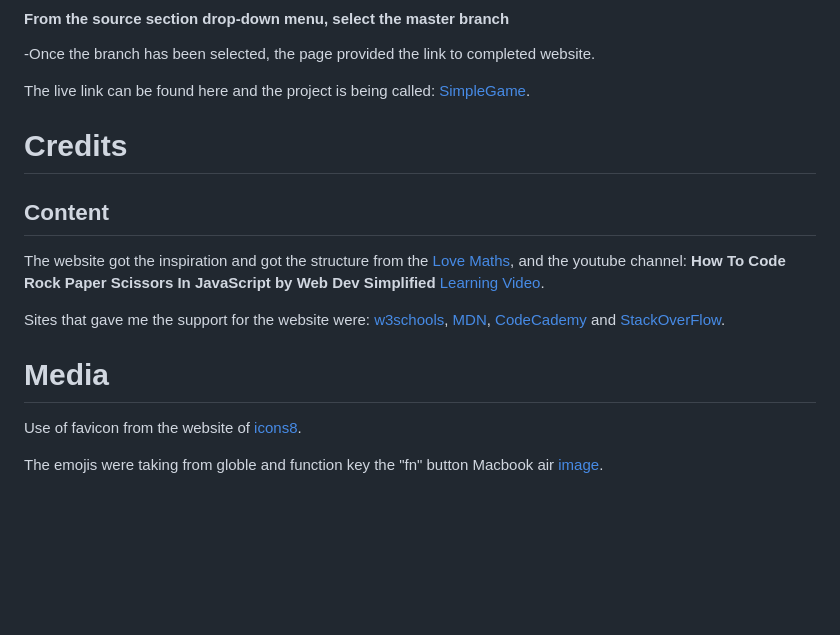
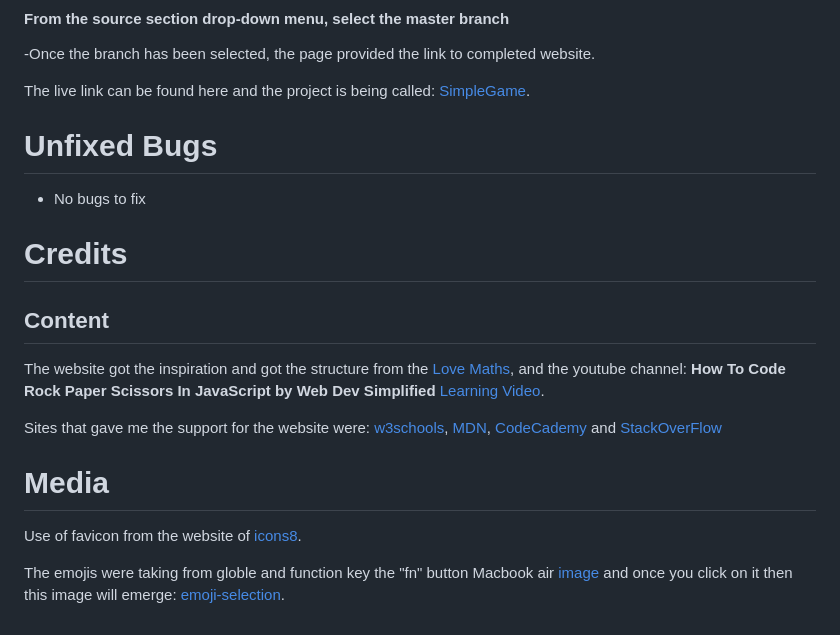
Before and after one commit to GustavFluur/PP2_Simple-Game, a Markdown page: README.md, the part around the change. Rendered like a GitHub page; blank space fills up the shorter version.

Commit message:
Wraping up the readme file

```diff
--- a/README.md
+++ b/README.md
@@ -116,18 +116,20 @@ font-size: 1.5rem;
 
 The live link can be found here and the project is being called: [SimpleGame](https://github.com/GustavFluur/PP2_Simple-Game).
 
+# Unfixed Bugs
+- No bugs to fix
+
+
  # Credits
-
 ## Content
 The website got the inspiration and got the structure from the [Love Maths](https://8000-gustavfluur-lovemaths-c9f3u8arlvx.ws-eu38.gitpod.io/), and the youtube channel: **How To Code Rock Paper Scissors In JavaScript by Web Dev Simplified** [Learning Video](https://www.youtube.com/watch?v=1yS-JV4fWqY).
 
 Sites that gave me the support for the website were:
 [w3schools](https://www.w3schools.com/),
-[MDN](https://developer.mozilla.org/en-US/), [CodeCademy](https://www.codecademy.com/) and [StackOverFlow](https://stackoverflow.com/).
-
+[MDN](https://developer.mozilla.org/en-US/), [CodeCademy](https://www.codecademy.com/) and [StackOverFlow](https://stackoverflow.com/)
 
 # Media
 
 Use of favicon from the website of [icons8](https://icons8.com/).
 
-The emojis were taking from globle and function key the "fn" button Macbook air [image](/assets/images/fn.globe.webp).
+The emojis were taking from globle and function key the "fn" button Macbook air [image](/assets/images/fn.globe.webp) and once you click on it then this image will emerge: [emoji-selection](/assets/images/fn.clicked.png).
```
Also changed, not shown: assets/images/fn.clicked.png (added).
